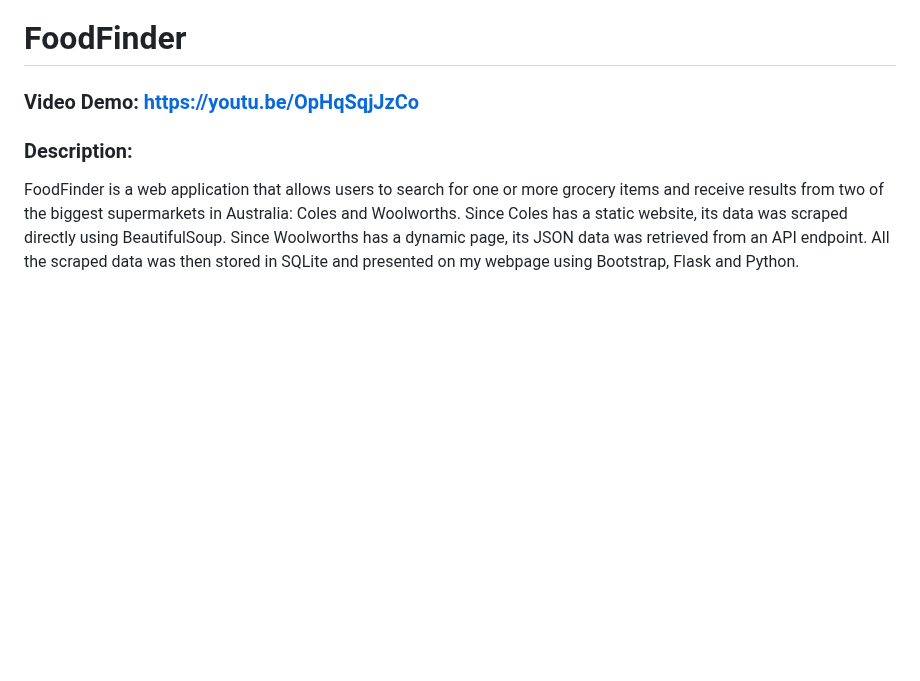
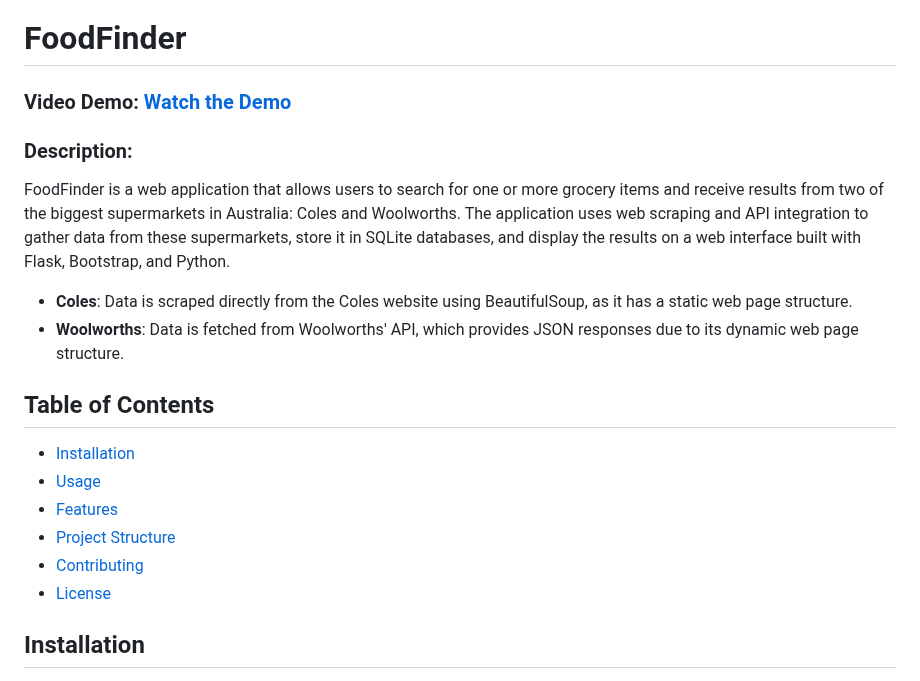
Before and after one commit to d4duong/FoodFinder, a Markdown page: README.md, the part around one of its changes. Rendered like a GitHub page; blank space fills up the shorter version.

```diff
--- a/README.md
+++ b/README.md
@@ -1,6 +1,20 @@
 # FoodFinder
-### Video Demo:  <https://youtu.be/OpHqSqjJzCo>
+### Video Demo:  [Watch the Demo](https://youtu.be/OpHqSqjJzCo)
 ### Description:
 
+FoodFinder is a web application that allows users to search for one or more grocery items and receive results from two of the biggest supermarkets in Australia: Coles and Woolworths. The application uses web scraping and API integration to gather data from these supermarkets, store it in SQLite databases, and display the results on a web interface built with Flask, Bootstrap, and Python.
 
-FoodFinder is a web application that allows users to search for one or more grocery items and receive results from two of the biggest supermarkets in Australia: Coles and Woolworths. Since Coles has a static website, its data was scraped directly using BeautifulSoup. Since Woolworths has a dynamic page, its JSON data was retrieved from an API endpoint. All the scraped data was then stored in SQLite and presented on my webpage using Bootstrap, Flask and Python.
+- **Coles**: Data is scraped directly from the Coles website using BeautifulSoup, as it has a static web page structure.
+- **Woolworths**: Data is fetched from Woolworths' API, which provides JSON responses due to its dynamic web page structure.
+
+## Table of Contents
+
+- [Installation](#installation)
+- [Usage](#usage)
+- [Features](#features)
+- [Project Structure](#project-structure)
+- [Contributing](#contributing)
+- [License](#license)
+
+## Installation
+
```
Also changed, not shown: other parts of README.md (+63 -2 lines).
